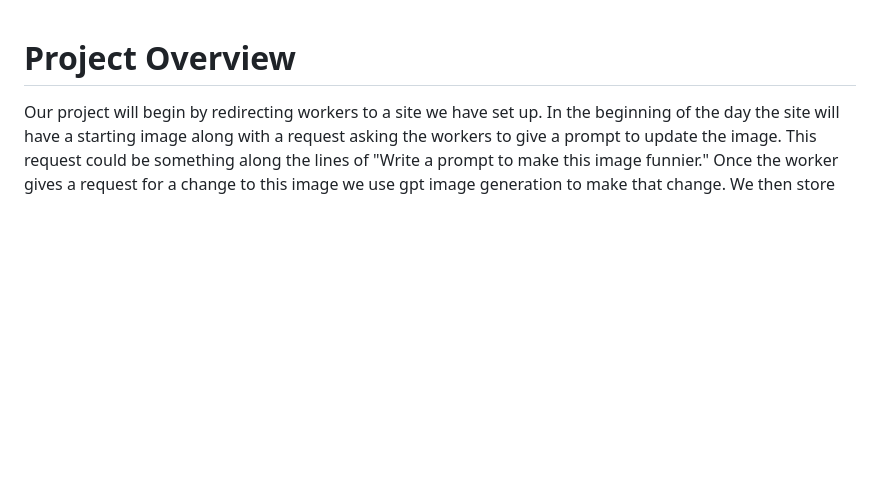
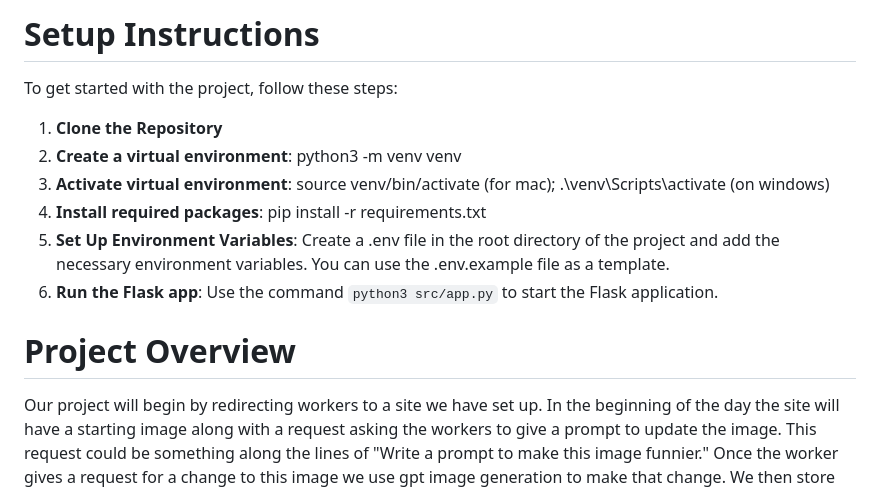
Before and after one commit to dankim444/pixelpatchwork, a Markdown page: docs/README.md, the part around the change. GitHub-like rendering; blank space fills up the shorter version.

```diff
--- a/docs/README.md
+++ b/docs/README.md
@@ -1,3 +1,15 @@
+# Setup Instructions
+
+To get started with the project, follow these steps:
+
+1. **Clone the Repository**
+2. **Create a virtual environment**: python3 -m venv venv
+3. **Activate virtual environment**: source venv/bin/activate (for mac); .\venv\Scripts\activate (on windows)
+4. **Install required packages**: pip install -r requirements.txt
+5. **Set Up Environment Variables**: Create a .env file in the root directory of the project and add the necessary environment variables. You can use the .env.example file as a template.
+6. **Run the Flask app**: Use the command `python3 src/app.py` to start the Flask application.
+
+
 # Project Overview
 
 Our project will begin by redirecting workers to a site we have set up. In the beginning of the day the site will have a starting image along with a request asking the workers to give a prompt to update the image. This request could be something along the lines of "Write a prompt to make this image funnier." Once the worker gives a request for a change to this image we use gpt image generation to make that change. We then store this image (possibly in local storage). In the second half of the workflow, we then show the user all the images generated for the day and ask the user to vote on which image they like the most. This will then lead to a final image that wins. This final image will then be the starting image for the next day. By the end of the experiment we will have a list of winning images along with an end image which is the result of all the days of aggregation.
```
